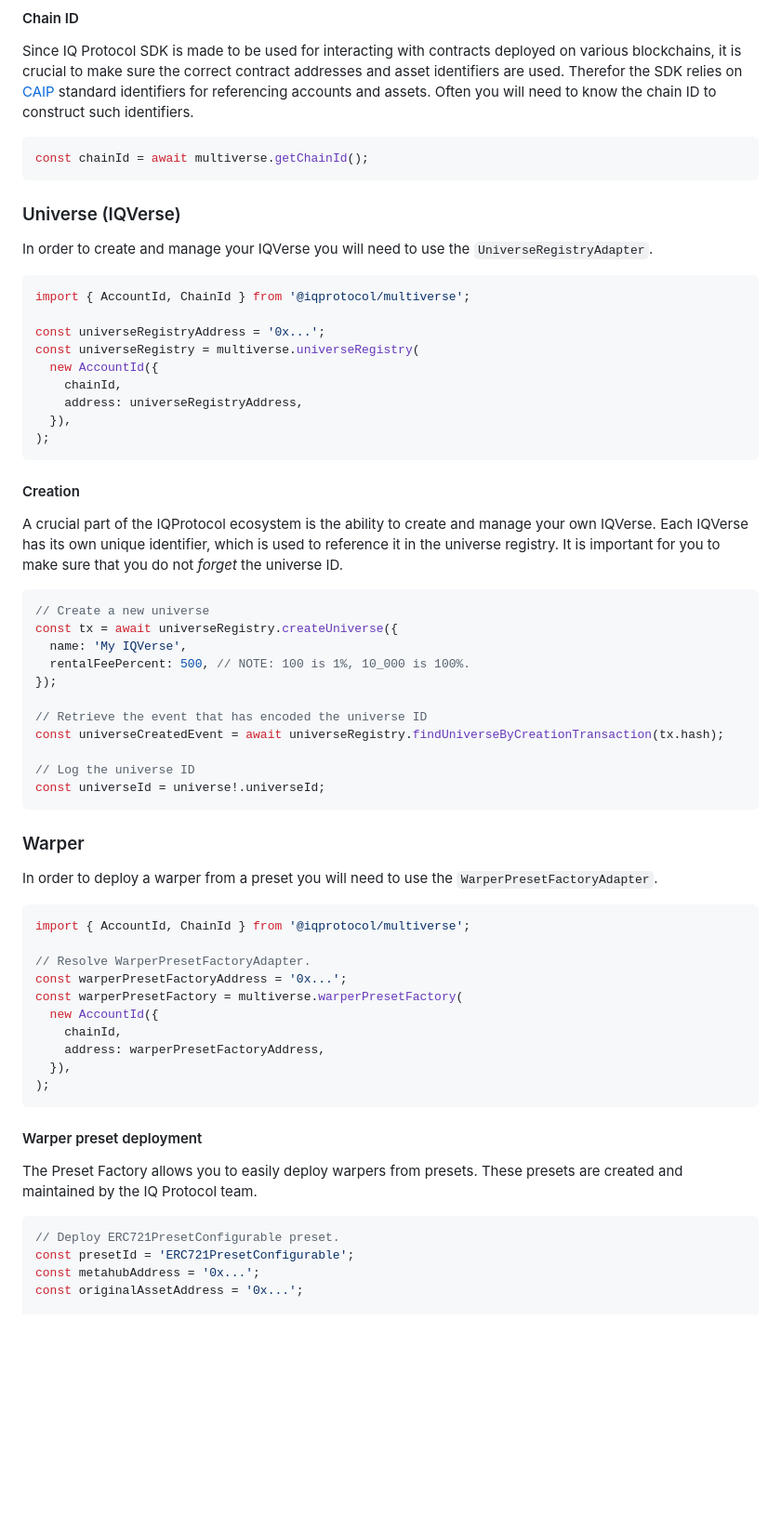
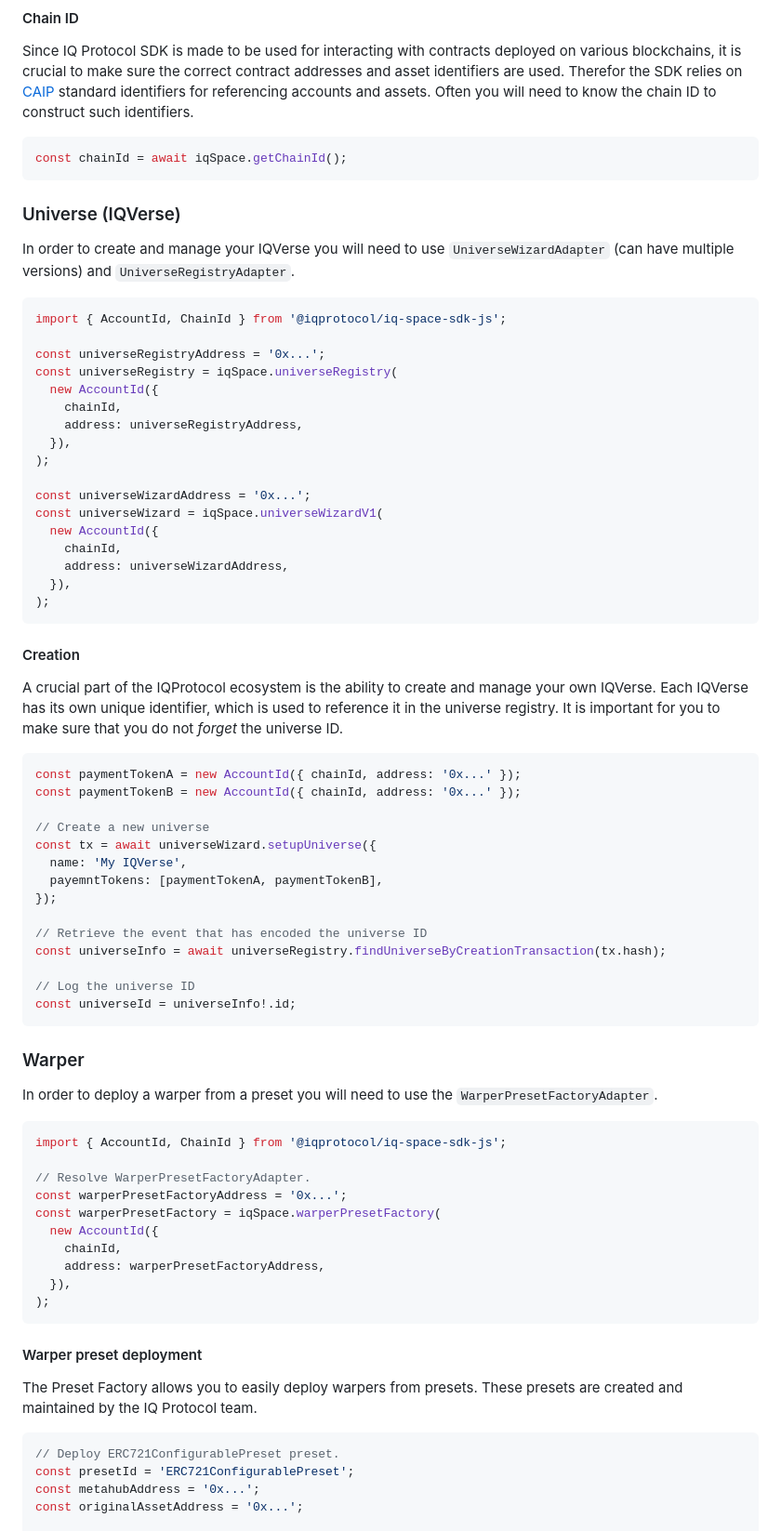
Before and after one commit to iqlabsorg/iq-metaverse-sdk, a Markdown page: README.md, the part around the change printed below. Shown: that part at 93% size. Drawn GitHub-style; blank space fills up the shorter version.

````diff
--- a/README.md
+++ b/README.md
@@ -61,21 +50,29 @@ After the Multiverse has been instantiated, it can be used to resolve other cruc
 Since IQ Protocol SDK is made to be used for interacting with contracts deployed on various blockchains, it is crucial to make sure the correct contract addresses and asset identifiers are used. Therefor the SDK relies on [CAIP](https://www.npmjs.com/package/caip) standard identifiers for referencing accounts and assets. Often you will need to know the chain ID to construct such identifiers.
 
 ```ts
-const chainId = await multiverse.getChainId();
+const chainId = await iqSpace.getChainId();
 ```
 
 ### Universe (IQVerse)
 
-In order to create and manage your IQVerse you will need to use the `UniverseRegistryAdapter`.
+In order to create and manage your IQVerse you will need to use `UniverseWizardAdapter` (can have multiple versions) and `UniverseRegistryAdapter`.
 
 ```ts
-import { AccountId, ChainId } from '@iqprotocol/multiverse';
+import { AccountId, ChainId } from '@iqprotocol/iq-space-sdk-js';
 
 const universeRegistryAddress = '0x...';
-const universeRegistry = multiverse.universeRegistry(
+const universeRegistry = iqSpace.universeRegistry(
   new AccountId({
     chainId,
     address: universeRegistryAddress,
+  }),
+);
+
+const universeWizardAddress = '0x...';
+const universeWizard = iqSpace.universeWizardV1(
+  new AccountId({
+    chainId,
+    address: universeWizardAddress,
   }),
 );
 ```
@@ -85,17 +82,20 @@ const universeRegistry = multiverse.universeRegistry(
 A crucial part of the IQProtocol ecosystem is the ability to create and manage your own IQVerse. Each IQVerse has its own unique identifier, which is used to reference it in the universe registry. It is important for you to make sure that you do not _forget_ the universe ID.
 
 ```ts
+const paymentTokenA = new AccountId({ chainId, address: '0x...' });
+const paymentTokenB = new AccountId({ chainId, address: '0x...' });
+
 // Create a new universe
-const tx = await universeRegistry.createUniverse({
+const tx = await universeWizard.setupUniverse({
   name: 'My IQVerse',
-  rentalFeePercent: 500, // NOTE: 100 is 1%, 10_000 is 100%.
+  payemntTokens: [paymentTokenA, paymentTokenB],
 });
 
 // Retrieve the event that has encoded the universe ID
-const universeCreatedEvent = await universeRegistry.findUniverseByCreationTransaction(tx.hash);
+const universeInfo = await universeRegistry.findUniverseByCreationTransaction(tx.hash);
 
 // Log the universe ID
-const universeId = universe!.universeId;
+const universeId = universeInfo!.id;
 ```
 
 ### Warper
@@ -103,11 +103,11 @@ const universeId = universe!.universeId;
 In order to deploy a warper from a preset you will need to use the `WarperPresetFactoryAdapter`.
 
 ```ts
-import { AccountId, ChainId } from '@iqprotocol/multiverse';
+import { AccountId, ChainId } from '@iqprotocol/iq-space-sdk-js';
 
 // Resolve WarperPresetFactoryAdapter.
 const warperPresetFactoryAddress = '0x...';
-const warperPresetFactory = multiverse.warperPresetFactory(
+const warperPresetFactory = iqSpace.warperPresetFactory(
   new AccountId({
     chainId,
     address: warperPresetFactoryAddress,
@@ -121,8 +121,8 @@ The Preset Factory allows you to easily deploy warpers from presets. These prese
 IQ Protocol team.
 
 ```ts
-// Deploy ERC721PresetConfigurable preset.
-const presetId = 'ERC721PresetConfigurable';
+// Deploy ERC721ConfigurablePreset preset.
+const presetId = 'ERC721ConfigurablePreset';
 const metahubAddress = '0x...';
 const originalAssetAddress = '0x...';
 
````
Also changed, not shown: other parts of README.md (+103 -69 lines).
